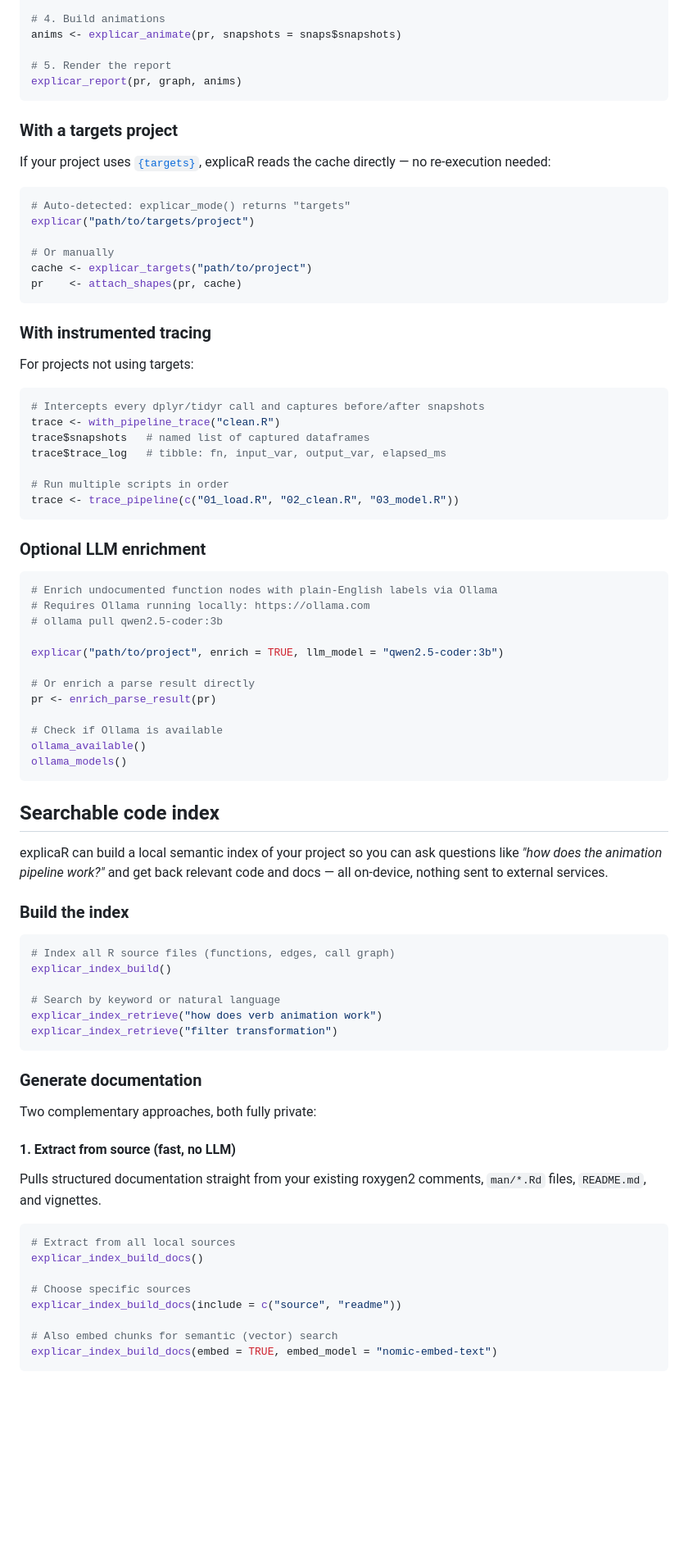
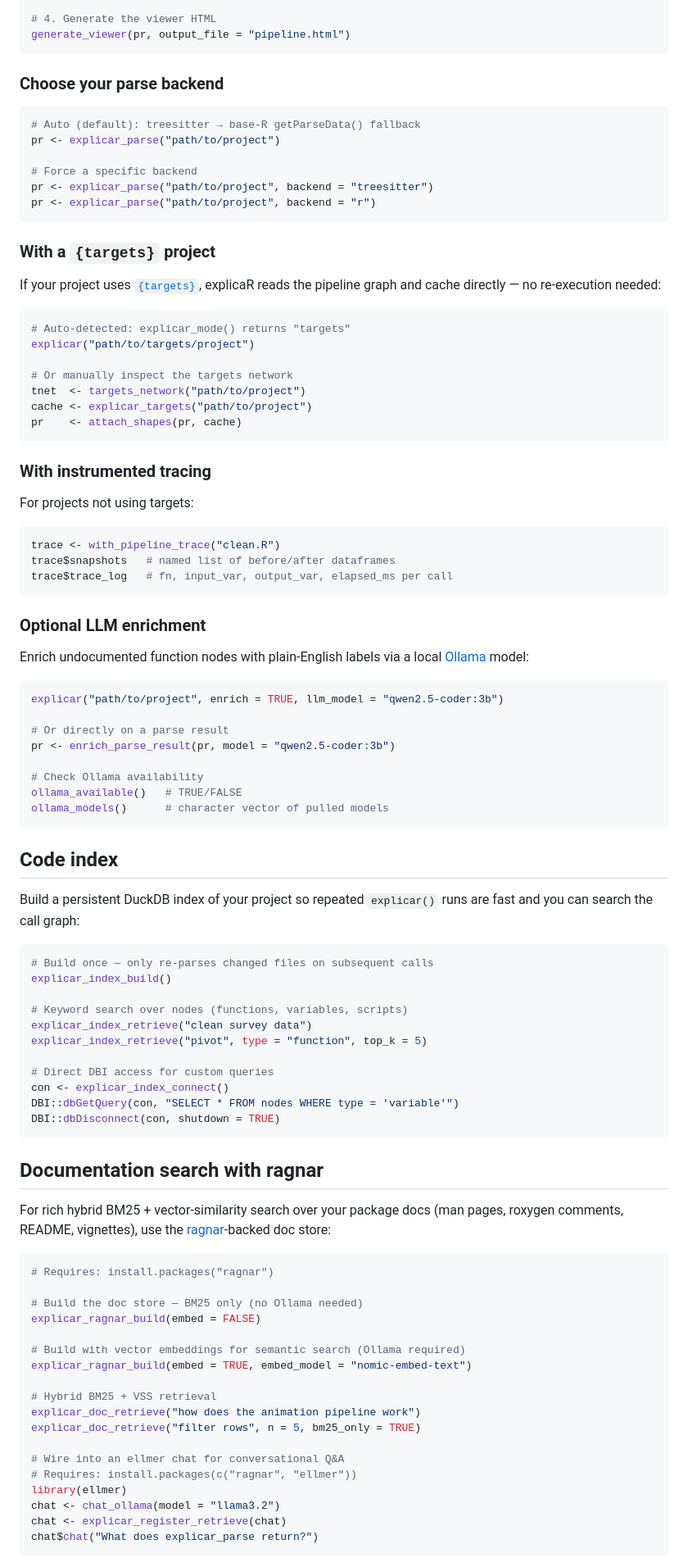
Before and after one commit to CathalByrneGit/explicaR, a Markdown page: README.md, the part around one of its changes. Shown at 82% size. Rendered like a GitHub page; blank space fills up the shorter version.

````diff
--- a/README.md
+++ b/README.md
@@ -88,21 +85,30 @@ snaps <- with_pipeline_trace("path/to/project/clean.R")
 pr    <- attach_shapes(pr, snaps$snapshots)
 
-# 4. Build animations
-anims <- explicar_animate(pr, snapshots = snaps$snapshots)
-
-# 5. Render the report
-explicar_report(pr, graph, anims)
+# 4. Generate the viewer HTML
+generate_viewer(pr, output_file = "pipeline.html")
 ```
 
-### With a targets project
+### Choose your parse backend
 
-If your project uses [`{targets}`](https://docs.ropensci.org/targets/), explicaR reads the cache directly — no re-execution needed:
+```r
+# Auto (default): treesitter → base-R getParseData() fallback
+pr <- explicar_parse("path/to/project")
+
+# Force a specific backend
+pr <- explicar_parse("path/to/project", backend = "treesitter")
+pr <- explicar_parse("path/to/project", backend = "r")
+```
+
+### With a `{targets}` project
+
+If your project uses [`{targets}`](https://docs.ropensci.org/targets/), explicaR reads the pipeline graph and cache directly — no re-execution needed:
 
 ```r
 # Auto-detected: explicar_mode() returns "targets"
 explicar("path/to/targets/project")
 
-# Or manually
+# Or manually inspect the targets network
+tnet  <- targets_network("path/to/project")
 cache <- explicar_targets("path/to/project")
 pr    <- attach_shapes(pr, cache)
 ```
@@ -112,64 +118,66 @@ pr    <- attach_shapes(pr, cache)
 For projects not using targets:
 
 ```r
-# Intercepts every dplyr/tidyr call and captures before/after snapshots
 trace <- with_pipeline_trace("clean.R")
-trace$snapshots   # named list of captured dataframes
-trace$trace_log   # tibble: fn, input_var, output_var, elapsed_ms
-
-# Run multiple scripts in order
-trace <- trace_pipeline(c("01_load.R", "02_clean.R", "03_model.R"))
+trace$snapshots   # named list of before/after dataframes
+trace$trace_log   # fn, input_var, output_var, elapsed_ms per call
 ```
 
 ### Optional LLM enrichment
 
+Enrich undocumented function nodes with plain-English labels via a local [Ollama](https://ollama.com) model:
+
 ```r
-# Enrich undocumented function nodes with plain-English labels via Ollama
-# Requires Ollama running locally: https://ollama.com
-# ollama pull qwen2.5-coder:3b
-
 explicar("path/to/project", enrich = TRUE, llm_model = "qwen2.5-coder:3b")
 
-# Or enrich a parse result directly
-pr <- enrich_parse_result(pr)
+# Or directly on a parse result
+pr <- enrich_parse_result(pr, model = "qwen2.5-coder:3b")
 
-# Check if Ollama is available
-ollama_available()
-ollama_models()
+# Check Ollama availability
+ollama_available()   # TRUE/FALSE
+ollama_models()      # character vector of pulled models
 ```
 
-## Searchable code index
+## Code index
 
-explicaR can build a local semantic index of your project so you can ask questions like *"how does the animation pipeline work?"* and get back relevant code and docs — all on-device, nothing sent to external services.
-
-### Build the index
+Build a persistent DuckDB index of your project so repeated `explicar()` runs are fast and you can search the call graph:
 
 ```r
-# Index all R source files (functions, edges, call graph)
+# Build once — only re-parses changed files on subsequent calls
 explicar_index_build()
 
-# Search by keyword or natural language
-explicar_index_retrieve("how does verb animation work")
-explicar_index_retrieve("filter transformation")
+# Keyword search over nodes (functions, variables, scripts)
+explicar_index_retrieve("clean survey data")
+explicar_index_retrieve("pivot", type = "function", top_k = 5)
+
+# Direct DBI access for custom queries
+con <- explicar_index_connect()
+DBI::dbGetQuery(con, "SELECT * FROM nodes WHERE type = 'variable'")
+DBI::dbDisconnect(con, shutdown = TRUE)
 ```
 
-### Generate documentation
+## Documentation search with ragnar
 
-Two complementary approaches, both fully private:
-
-#### 1. Extract from source (fast, no LLM)
-
-Pulls structured documentation straight from your existing roxygen2 comments,
-`man/*.Rd` files, `README.md`, and vignettes.
+For rich hybrid BM25 + vector-similarity search over your package docs (man pages, roxygen comments, README, vignettes), use the [ragnar](https://github.com/tidyverse/ragnar)-backed doc store:
 
 ```r
-# Extract from all local sources
-explicar_index_build_docs()
+# Requires: install.packages("ragnar")
 
-# Choose specific sources
-explicar_index_build_docs(include = c("source", "readme"))
+# Build the doc store — BM25 only (no Ollama needed)
+explicar_ragnar_build(embed = FALSE)
 
-# Also embed chunks for semantic (vector) search
-explicar_index_build_docs(embed = TRUE, embed_model = "nomic-embed-text")
+# Build with vector embeddings for semantic search (Ollama required)
+explicar_ragnar_build(embed = TRUE, embed_model = "nomic-embed-text")
+
+# Hybrid BM25 + VSS retrieval
+explicar_doc_retrieve("how does the animation pipeline work")
+explicar_doc_retrieve("filter rows", n = 5, bm25_only = TRUE)
+
+# Wire into an ellmer chat for conversational Q&A
+# Requires: install.packages(c("ragnar", "ellmer"))
+library(ellmer)
+chat <- chat_ollama(model = "llama3.2")
+chat <- explicar_register_retrieve(chat)
+chat$chat("What does explicar_parse return?")
 ```
 
````
Also changed, not shown: other parts of README.md (+90 -123 lines).
